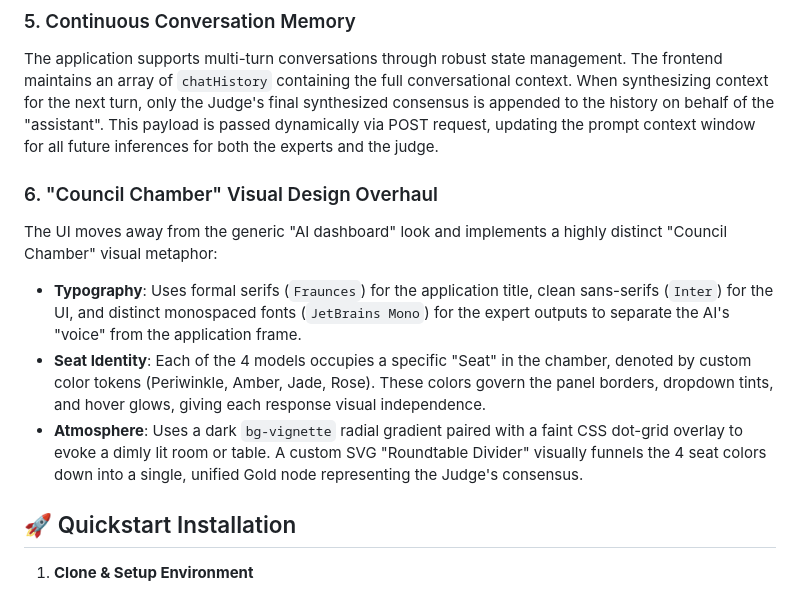
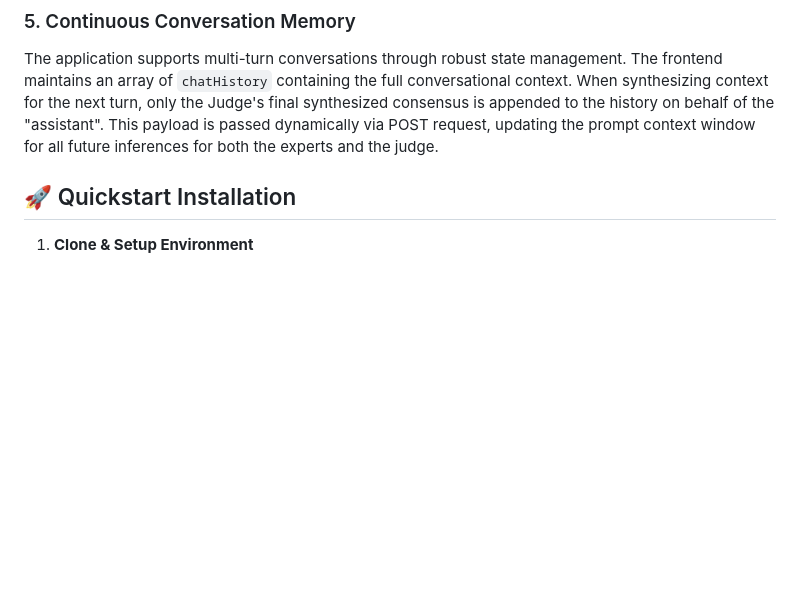
Before and after one commit to 0xmaster7/Consensus-Engine, a Markdown page: README.md, the part around the change. Drawn GitHub-style; blank space fills up the shorter version.

```diff
--- a/README.md
+++ b/README.md
@@ -34,12 +34,6 @@ Rather than solely relying on mathematical vectors, the application incorporates
 
 ### 5. Continuous Conversation Memory
 The application supports multi-turn conversations through robust state management. The frontend maintains an array of `chatHistory` containing the full conversational context. When synthesizing context for the next turn, only the Judge's final synthesized consensus is appended to the history on behalf of the "assistant". This payload is passed dynamically via POST request, updating the prompt context window for all future inferences for both the experts and the judge.
-
-### 6. "Council Chamber" Visual Design Overhaul
-The UI moves away from the generic "AI dashboard" look and implements a highly distinct "Council Chamber" visual metaphor:
-- **Typography**: Uses formal serifs (`Fraunces`) for the application title, clean sans-serifs (`Inter`) for the UI, and distinct monospaced fonts (`JetBrains Mono`) for the expert outputs to separate the AI's "voice" from the application frame.
-- **Seat Identity**: Each of the 4 models occupies a specific "Seat" in the chamber, denoted by custom color tokens (Periwinkle, Amber, Jade, Rose). These colors govern the panel borders, dropdown tints, and hover glows, giving each response visual independence.
-- **Atmosphere**: Uses a dark `bg-vignette` radial gradient paired with a faint CSS dot-grid overlay to evoke a dimly lit room or table. A custom SVG "Roundtable Divider" visually funnels the 4 seat colors down into a single, unified Gold node representing the Judge's consensus.
 
 ## 🚀 Quickstart Installation
 
```
